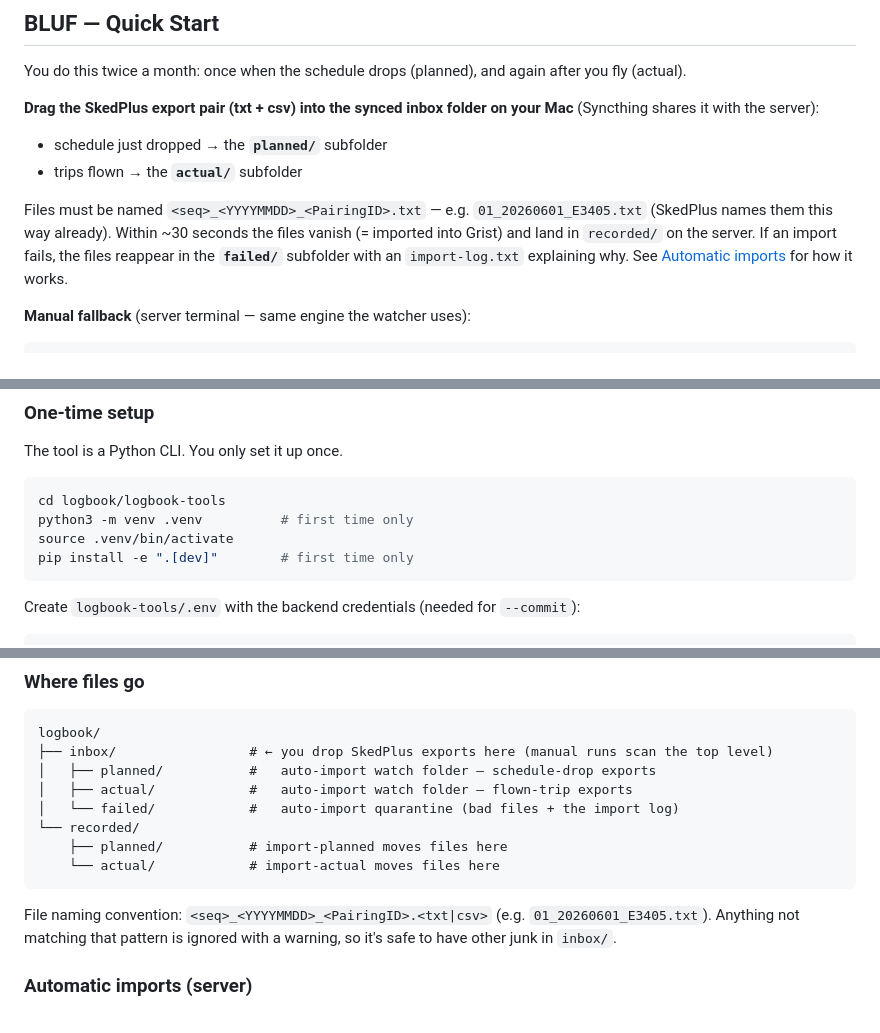
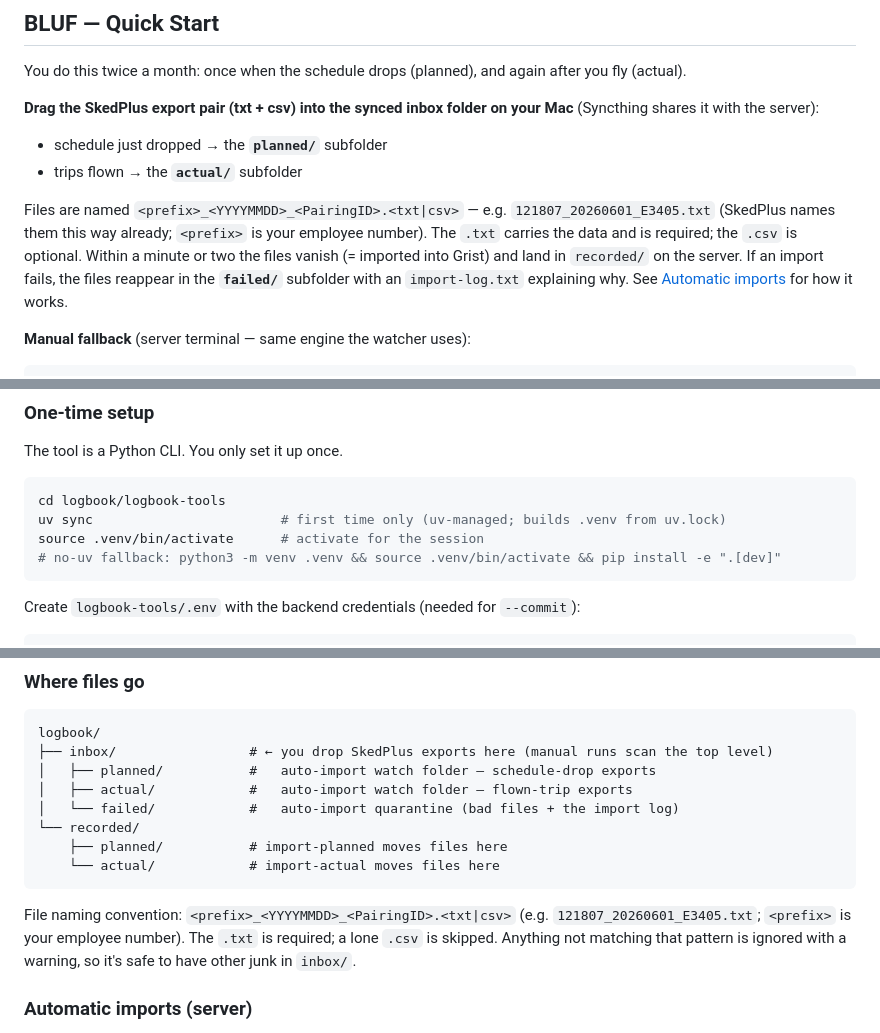
Before and after one commit to justin-lenhart/logbook, a Markdown page: README.md, 3 parts joined by grey strips. Drawn GitHub-style.

Commit message:
README: correct SkedPlus filename example + minor accuracy fixes
- Filename example used a fictitious `01_` seq; real SkedPlus exports use a
  6-digit employee-number prefix (e.g. 121807_20260601_E3405.txt). Relabel
  <seq> -> <prefix> and note .txt is required / .csv optional (both BLUF and
  "Where files go").
- "~30 seconds" -> "a minute or two" (watcher pair-wait is up to 120s).
- One-time setup: lead with `uv sync` (repo is uv-managed) + pip fallback.
- Drop the stale "(2026-07-23)" date on the Grist pages table (now includes
  the later-added Trip Efficiency & Duty Legality dashboard).

Co-Authored-By: Claude Opus 4.8 (1M context) <noreply@anthropic.com>

````diff
--- a/README.md
+++ b/README.md
@@ -23,9 +23,11 @@ Mac** (Syncthing shares it with the server):
 - schedule just dropped → the **`planned/`** subfolder
 - trips flown → the **`actual/`** subfolder
 
-Files must be named `<seq>_<YYYYMMDD>_<PairingID>.txt` — e.g. `01_20260601_E3405.txt`
-(SkedPlus names them this way already). Within ~30 seconds the files vanish
-(= imported into Grist) and land in `recorded/` on the server. If an import fails,
+Files are named `<prefix>_<YYYYMMDD>_<PairingID>.<txt|csv>` — e.g.
+`121807_20260601_E3405.txt` (SkedPlus names them this way already; `<prefix>` is your
+employee number). The `.txt` carries the data and is required; the `.csv` is optional.
+Within a minute or two the files vanish (= imported into Grist) and land in `recorded/`
+on the server. If an import fails,
 the files reappear in the **`failed/`** subfolder with an `import-log.txt`
 explaining why. See [Automatic imports](#automatic-imports-server) for how it works.
 
@@ -69,9 +71,9 @@ The tool is a Python CLI. You only set it up once.
 
 ```sh
 cd logbook/logbook-tools
-python3 -m venv .venv          # first time only
-source .venv/bin/activate
-pip install -e ".[dev]"        # first time only
+uv sync                        # first time only (uv-managed; builds .venv from uv.lock)
+source .venv/bin/activate      # activate for the session
+# no-uv fallback: python3 -m venv .venv && source .venv/bin/activate && pip install -e ".[dev]"
 ```
 
 Create `logbook-tools/.env` with the backend credentials (needed for `--commit`):
@@ -129,8 +131,9 @@ logbook/
     └── actual/            # import-actual moves files here
 ```
 
-File naming convention: `<seq>_<YYYYMMDD>_<PairingID>.<txt|csv>`
-(e.g. `01_20260601_E3405.txt`). Anything not matching that pattern is ignored with a
+File naming convention: `<prefix>_<YYYYMMDD>_<PairingID>.<txt|csv>`
+(e.g. `121807_20260601_E3405.txt`; `<prefix>` is your employee number). The `.txt` is
+required; a lone `.csv` is skipped. Anything not matching that pattern is ignored with a
 warning, so it's safe to have other junk in `inbox/`.
 
 ### Automatic imports (server)
````
Also changed, not shown: other parts of README.md (+1 -1 lines).
